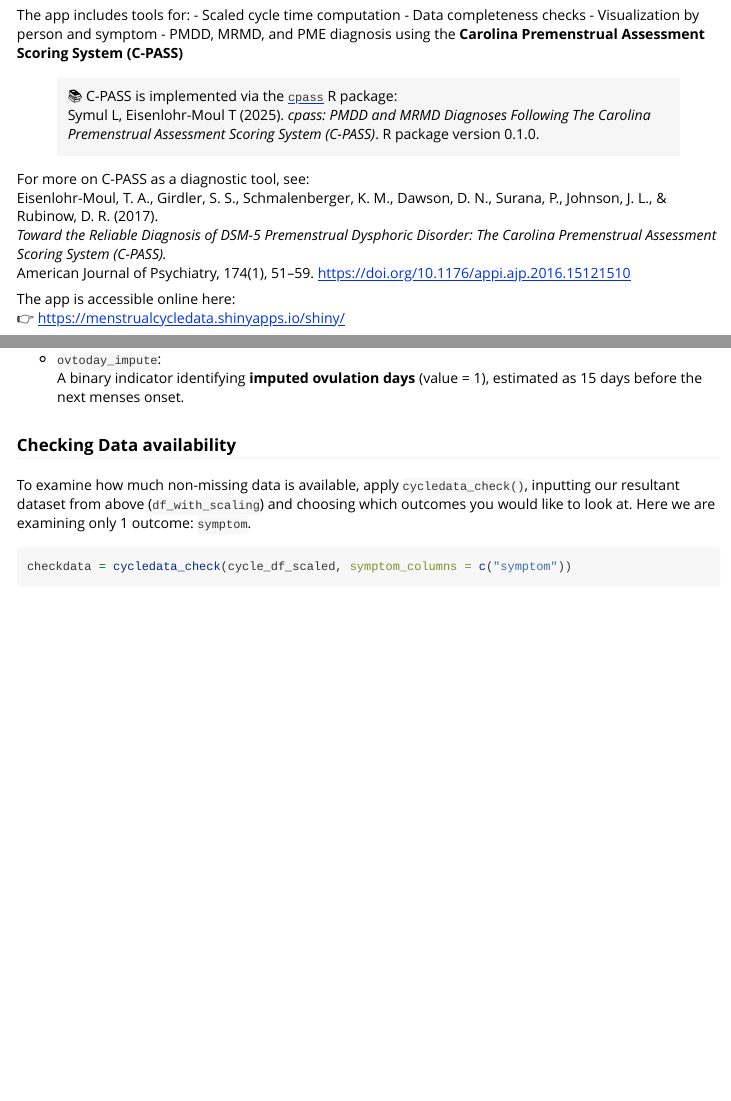
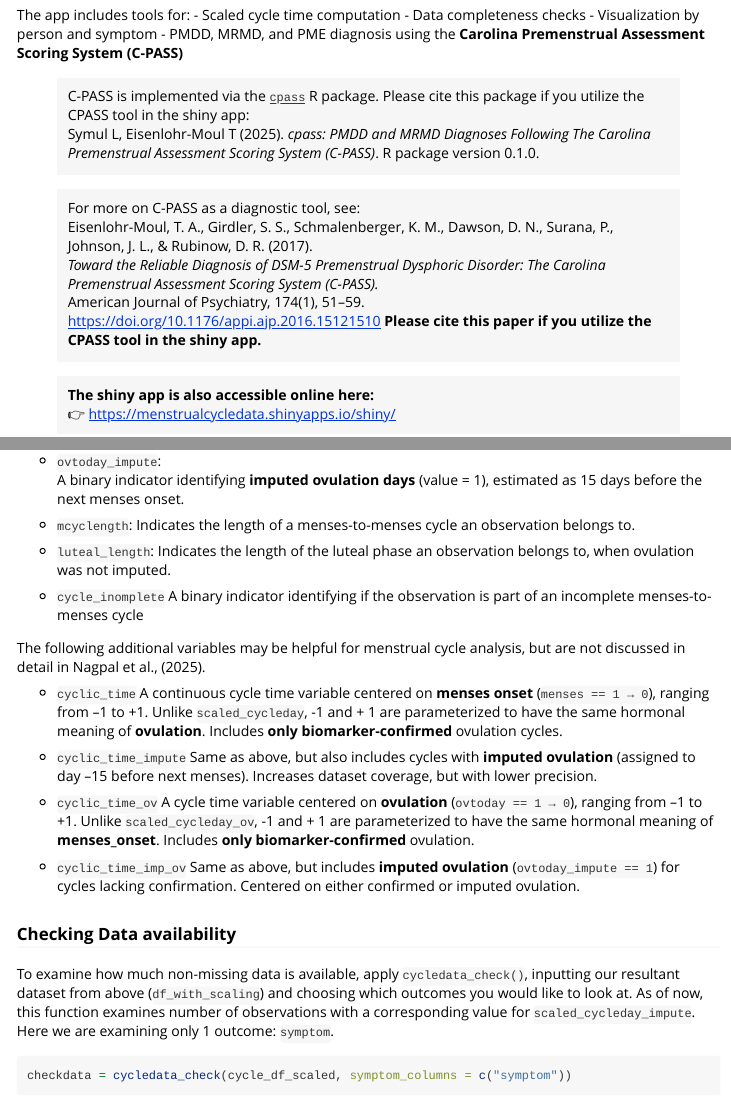
Before and after one commit to eisenlohrmoullab/menstrualcycleR, an R Markdown document (vignettes/menstrualcycleR-overview.Rmd): the page in a window 1100 px wide, from 6240 px down, and a second part further down, joined at a grey line. Rendered offline with R 4.5, knitr and Pandoc, with nearby package versions; some code elsewhere in the file could not run offline; long lines of code are wrapped; common packages that the code uses without loading them are loaded.

Commit message:
removing calculate_cycletime and calculate_mcyclength from .rd file for cycledata_check.also adding box around cpass citation in vignette

````diff
--- a/vignettes/menstrualcycleR-overview.Rmd
+++ b/vignettes/menstrualcycleR-overview.Rmd
@@ -294,12 +294,13 @@ The app includes tools for:
 - Visualization by person and symptom
 - PMDD, MRMD, and PME diagnosis using the **Carolina Premenstrual Assessment Scoring System (C-PASS)**
 
-> 📚 C-PASS is implemented via the [`cpass`](https://lasy.github.io/cpass/) R package:
+> C-PASS is implemented via the [`cpass`](https://lasy.github.io/cpass/) R package. Please cite this package if you utilize the CPASS tool in the shiny app:
 > Symul L, Eisenlohr-Moul T (2025). *cpass: PMDD and MRMD Diagnoses Following The Carolina Premenstrual Assessment Scoring System (C-PASS)*. R package version 0.1.0.
 
-For more on C-PASS as a diagnostic tool, see:
-Eisenlohr-Moul, T. A., Girdler, S. S., Schmalenberger, K. M., Dawson, D. N., Surana, P., Johnson, J. L., & Rubinow, D. R. (2017).
+> For more on C-PASS as a diagnostic tool, see:
+> Eisenlohr-Moul, T. A., Girdler, S. S., Schmalenberger, K. M., Dawson, D. N., Surana, P., Johnson, J. L., & Rubinow, D. R. (2017).
 *Toward the Reliable Diagnosis of DSM-5 Premenstrual Dysphoric Disorder: The Carolina Premenstrual Assessment Scoring System (C-PASS).*
-American Journal of Psychiatry, 174(1), 51–59. https://doi.org/10.1176/appi.ajp.2016.15121510
+> American Journal of Psychiatry, 174(1), 51–59. https://doi.org/10.1176/appi.ajp.2016.15121510
+> **Please cite this paper if you utilize the CPASS tool in the shiny app.**
 
-The app is accessible online here:
+> **The shiny app is also accessible online here:**
@@ -347,10 +348,35 @@ names(cycle_df_scaled)
 - `ovtoday_impute`:
   A binary indicator identifying **imputed ovulation days** (value = 1), estimated as 15 days before the next menses onset.
 
+- `mcyclength`:
+  Indicates the length of a menses-to-menses cycle an observation belongs to.
+
+- `luteal_length`:
+  Indicates the length of the luteal phase an observation belongs to, when ovulation was not imputed.
+
+- `cycle_inomplete`
+  A binary indicator identifying if the observation is part of an incomplete menses-to-menses cycle
+
+
+The following additional variables may be helpful for menstrual cycle analysis, but are not discussed in detail in Nagpal et al., (2025).
+
+- `cyclic_time`
+ A continuous cycle time variable centered on **menses onset** (`menses == 1 → 0`), ranging from –1 to +1. Unlike `scaled_cycleday`, -1 and + 1 are parameterized to have the same hormonal meaning of **ovulation**.  Includes **only biomarker-confirmed** ovulation cycles.
+
+- `cyclic_time_impute`
+ Same as above, but also includes cycles with **imputed ovulation** (assigned to day –15 before next menses). Increases dataset coverage, but with lower precision.
+
+- `cyclic_time_ov`
+A cycle time variable centered on **ovulation** (`ovtoday == 1 → 0`), ranging from –1 to +1. Unlike `scaled_cycleday_ov`, -1 and + 1 are parameterized to have the same hormonal meaning of **menses_onset**.  Includes **only biomarker-confirmed** ovulation.
+
+- `cyclic_time_imp_ov`
+Same as above, but includes **imputed ovulation** (`ovtoday_impute == 1`) for cycles lacking confirmation. Centered on either confirmed or imputed ovulation.
+
+
 
 ### Checking Data availability
 
-To examine how much non-missing data is available, apply  `cycledata_check()`, inputting our resultant dataset from above (`df_with_scaling`) and choosing which outcomes you would like to look at. Here we are examining only 1 outcome: `symptom`.
+To examine how much non-missing data is available, apply  `cycledata_check()`, inputting our resultant dataset from above (`df_with_scaling`) and choosing which outcomes you would like to look at. As of now, this function examines number of observations with a corresponding value for `scaled_cycleday_impute`. Here we are examining only 1 outcome: `symptom`.
 
 ```{r cycledata_check}
 checkdata = cycledata_check(cycle_df_scaled, symptom_columns = c("symptom"))
````
Also changed, not shown: vignettes/menstrualcycleR-overview.Rmd (2 more changed lines), 1 other file.
